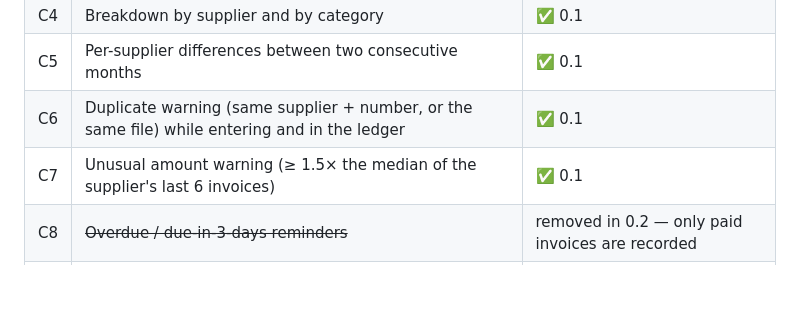
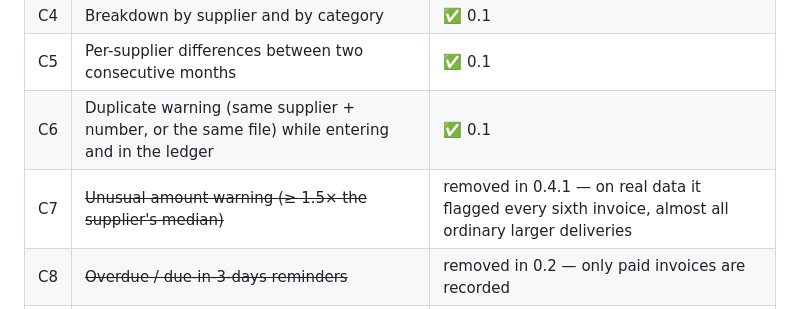
Before and after one commit to kolodziejczyks/ewidencja-faktur, a Markdown page: docs/REQUIREMENTS.md, the part around the change. GitHub-like rendering; blank space fills up the shorter version.

```diff
--- a/docs/REQUIREMENTS.md
+++ b/docs/REQUIREMENTS.md
@@ -58,7 +58,7 @@
 | C4 | Breakdown by supplier and by category | ✅ 0.1 |
 | C5 | Per-supplier differences between two consecutive months | ✅ 0.1 |
 | C6 | Duplicate warning (same supplier + number, or the same file) while entering and in the ledger | ✅ 0.1 |
-| C7 | Unusual amount warning (≥ 1.5× the median of the supplier's last 6 invoices) | ✅ 0.1 |
+| C7 | ~~Unusual amount warning (≥ 1.5× the supplier's median)~~ | removed in 0.4.1 — on real data it flagged every sixth invoice, almost all ordinary larger deliveries |
 | C8 | ~~Overdue / due-in-3-days reminders~~ | removed in 0.2 — only paid invoices are recorded |
 | C9 | Transfer vs. cash totals for the chosen month | ✅ 0.2 |
 
```
Also changed, not shown: README.md (+1 -2 lines), docs/screenshots/ledger.png, 8 other files.
